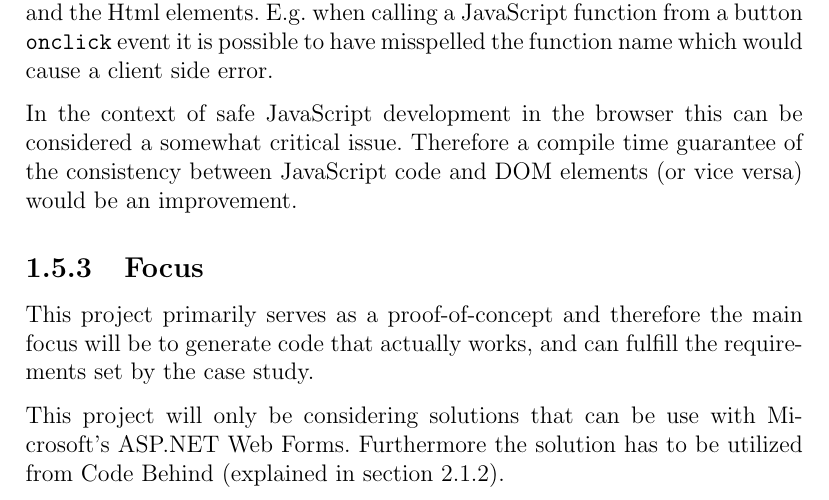
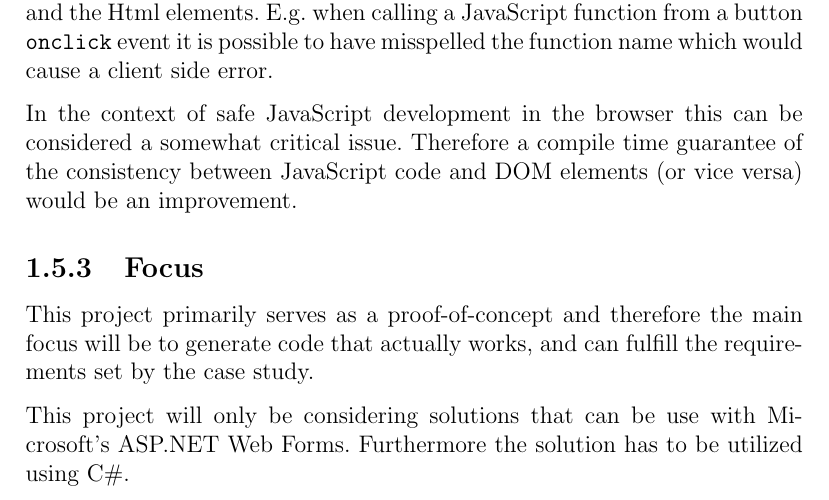
Before and after one commit to lieberkind/jsreport, a LaTeX document (report.tex, which reads chapters/1-introduction/introduction.tex): part of page 12 of 69, cut so that both start at the same text. Compiled offline with pdfLaTeX.

Commit message:
Changes to Focus section again

```diff
--- a/chapters/1-introduction/introduction.tex
+++ b/chapters/1-introduction/introduction.tex
@@ -157,7 +157,7 @@
 	\label{sub:focus}
 		This project primarily serves as a proof-of-concept and therefore the main focus will be to generate code that actually works, and can fulfill the requirements set by the case study.
 
-		This project will only be considering solutions that can be use with Microsoft’s ASP.NET Web Forms. Furthermore the solution has to be utilized from Code Behind (explained in section \ref{sub:client_side_scripts_code_behind}).
+		This project will only be considering solutions that can be use with Microsoft’s ASP.NET Web Forms. Furthermore the solution has to be utilized using C\#.
 
 		The quality of the generated JavaScript will not be assessed. The primary reason for this is that the JavaScript will be generated by reusing parts of the Script\# framework in the solution we suggest in this project.
 
```
